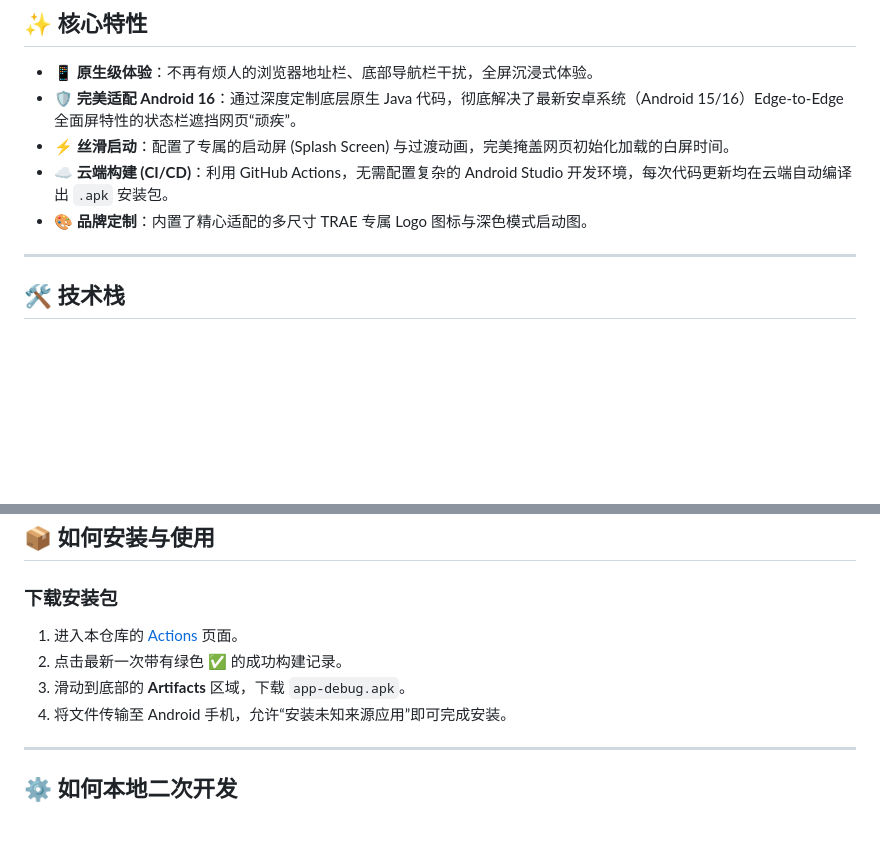
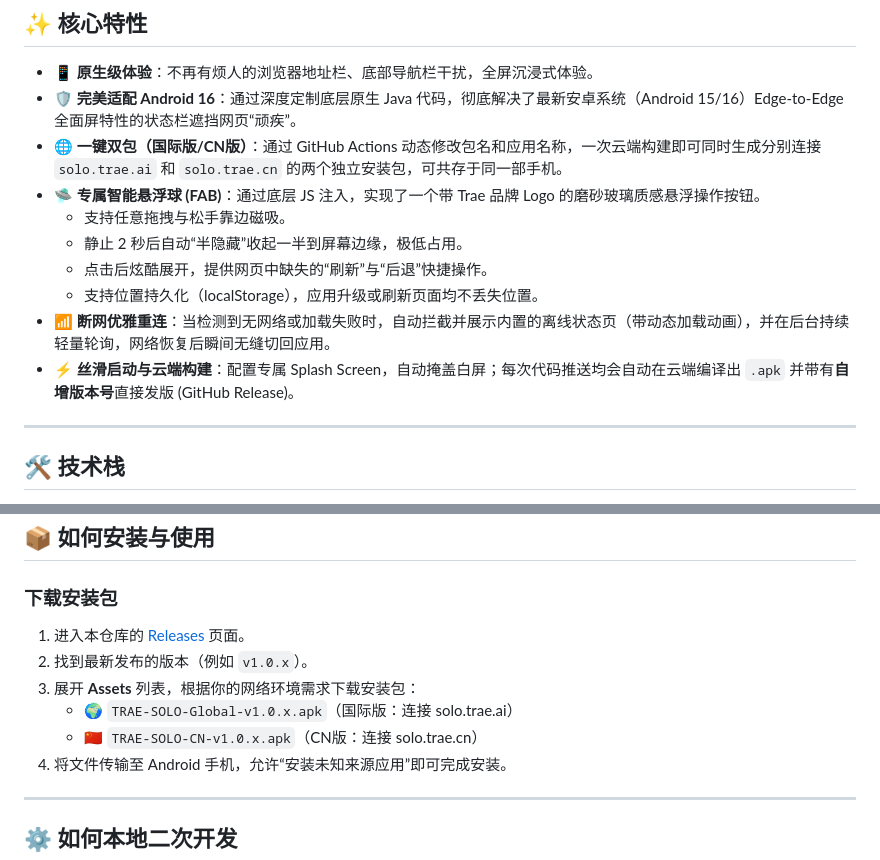
Before and after one commit to ma15803216102/solo-android-app, a Markdown page: README.md, 2 parts joined by grey strips. GitHub-like rendering; blank space fills up the shorter version.

Commit message:
docs: update README with recent features including dual-app build, draggable smart FAB, offline handling, and release workflow

```diff
--- a/README.md
+++ b/README.md
@@ -20,9 +20,14 @@
 
 - **📱 原生级体验**：不再有烦人的浏览器地址栏、底部导航栏干扰，全屏沉浸式体验。
 - **🛡️ 完美适配 Android 16**：通过深度定制底层原生 Java 代码，彻底解决了最新安卓系统（Android 15/16）Edge-to-Edge 全面屏特性的状态栏遮挡网页“顽疾”。
-- **⚡ 丝滑启动**：配置了专属的启动屏 (Splash Screen) 与过渡动画，完美掩盖网页初始化加载的白屏时间。
-- **☁️ 云端构建 (CI/CD)**：利用 GitHub Actions，无需配置复杂的 Android Studio 开发环境，每次代码更新均在云端自动编译出 `.apk` 安装包。
-- **🎨 品牌定制**：内置了精心适配的多尺寸 TRAE 专属 Logo 图标与深色模式启动图。
+- **🌐 一键双包（国际版/CN版）**：通过 GitHub Actions 动态修改包名和应用名称，一次云端构建即可同时生成分别连接 `solo.trae.ai` 和 `solo.trae.cn` 的两个独立安装包，可共存于同一部手机。
+- **🛸 专属智能悬浮球 (FAB)**：通过底层 JS 注入，实现了一个带 Trae 品牌 Logo 的磨砂玻璃质感悬浮操作按钮。
+  - 支持任意拖拽与松手靠边磁吸。
+  - 静止 2 秒后自动“半隐藏”收起一半到屏幕边缘，极低占用。
+  - 点击后炫酷展开，提供网页中缺失的“刷新”与“后退”快捷操作。
+  - 支持位置持久化（localStorage），应用升级或刷新页面均不丢失位置。
+- **📶 断网优雅重连**：当检测到无网络或加载失败时，自动拦截并展示内置的离线状态页（带动态加载动画），并在后台持续轻量轮询，网络恢复后瞬间无缝切回应用。
+- **⚡ 丝滑启动与云端构建**：配置专属 Splash Screen，自动掩盖白屏；每次代码推送均会自动在云端编译出 `.apk` 并带有**自增版本号**直接发版 (GitHub Release)。
 
 ---
 
@@ -42,9 +47,11 @@
 ## 📦 如何安装与使用
 
 ### 下载安装包
-1. 进入本仓库的 [Actions](https://github.com/ma15803216102/solo-android-app/actions) 页面。
-2. 点击最新一次带有绿色 ✅ 的成功构建记录。
-3. 滑动到底部的 **Artifacts** 区域，下载 `app-debug.apk`。
+1. 进入本仓库的 [Releases](https://github.com/ma15803216102/solo-android-app/releases) 页面。
+2. 找到最新发布的版本（例如 `v1.0.x`）。
+3. 展开 **Assets** 列表，根据你的网络环境需求下载安装包：
+   - 🌍 `TRAE-SOLO-Global-v1.0.x.apk`（国际版：连接 solo.trae.ai）
+   - 🇨🇳 `TRAE-SOLO-CN-v1.0.x.apk`（CN版：连接 solo.trae.cn）
 4. 将文件传输至 Android 手机，允许“安装未知来源应用”即可完成安装。
 
 ---
```
